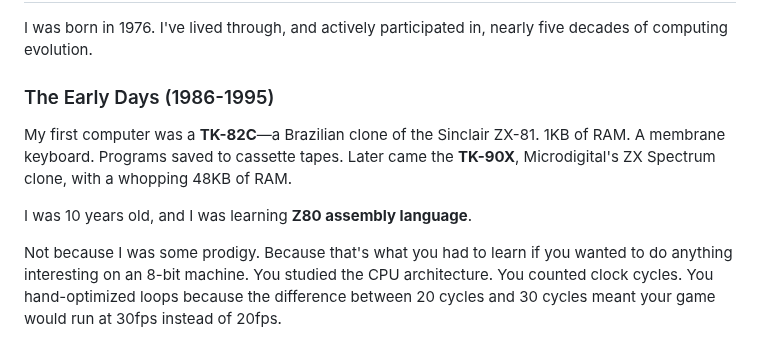
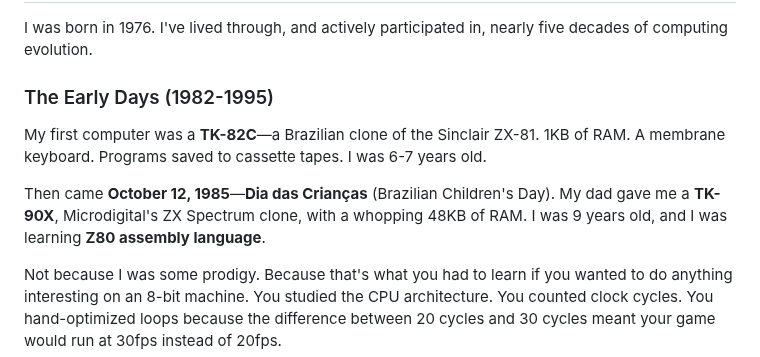
Before and after one commit to eduardostern/fluxparser, a Markdown page: PHILOSOPHY.md, the part around the change. Drawn GitHub-style.

Commit message:
Fix timeline: TK-90X received October 12, 1985 (Dia das Crianças)
Corrected chronology:
- TK-82C (ZX-81 clone): 1982-1983, age 6-7
- TK-90X (ZX Spectrum clone): October 12, 1985, age 9
  Gift from father on "Dia das Crianças" (Brazilian Children's Day)
- Started Z80 assembly at age 9, not 10

This makes the story more accurate and adds the meaningful detail
of receiving the computer as a Children's Day gift from his father.

🤖 Generated with Claude Code

Co-Authored-By: Claude <noreply@anthropic.com>

```diff
--- a/PHILOSOPHY.md
+++ b/PHILOSOPHY.md
@@ -8,11 +8,11 @@
 
 I was born in 1976. I've lived through, and actively participated in, nearly five decades of computing evolution.
 
-### The Early Days (1986-1995)
+### The Early Days (1982-1995)
 
-My first computer was a **TK-82C**—a Brazilian clone of the Sinclair ZX-81. 1KB of RAM. A membrane keyboard. Programs saved to cassette tapes. Later came the **TK-90X**, Microdigital's ZX Spectrum clone, with a whopping 48KB of RAM.
+My first computer was a **TK-82C**—a Brazilian clone of the Sinclair ZX-81. 1KB of RAM. A membrane keyboard. Programs saved to cassette tapes. I was 6-7 years old.
 
-I was 10 years old, and I was learning **Z80 assembly language**.
+Then came **October 12, 1985**—**Dia das Crianças** (Brazilian Children's Day). My dad gave me a **TK-90X**, Microdigital's ZX Spectrum clone, with a whopping 48KB of RAM. I was 9 years old, and I was learning **Z80 assembly language**.
 
 Not because I was some prodigy. Because that's what you had to learn if you wanted to do anything interesting on an 8-bit machine. You studied the CPU architecture. You counted clock cycles. You hand-optimized loops because the difference between 20 cycles and 30 cycles meant your game would run at 30fps instead of 20fps.
 
```
Also changed, not shown: README.md (+1 -1 lines).
